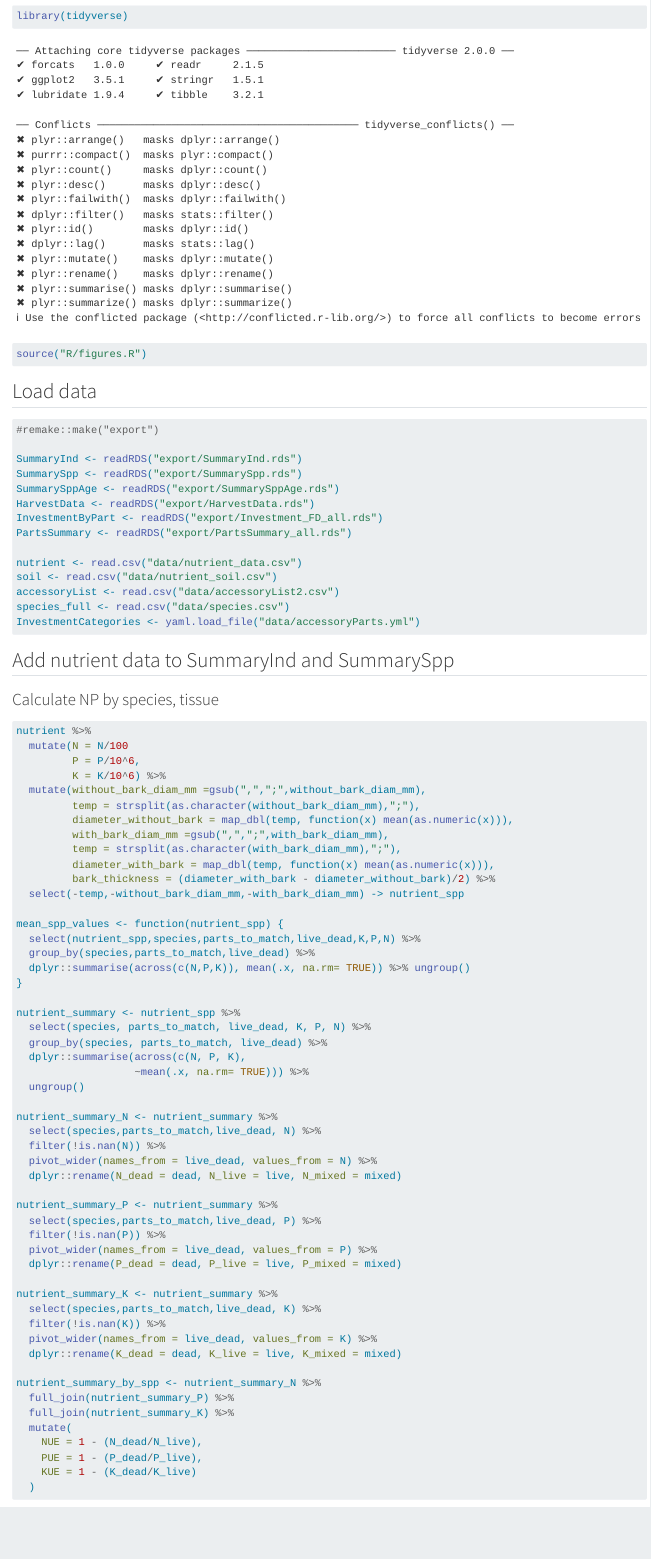
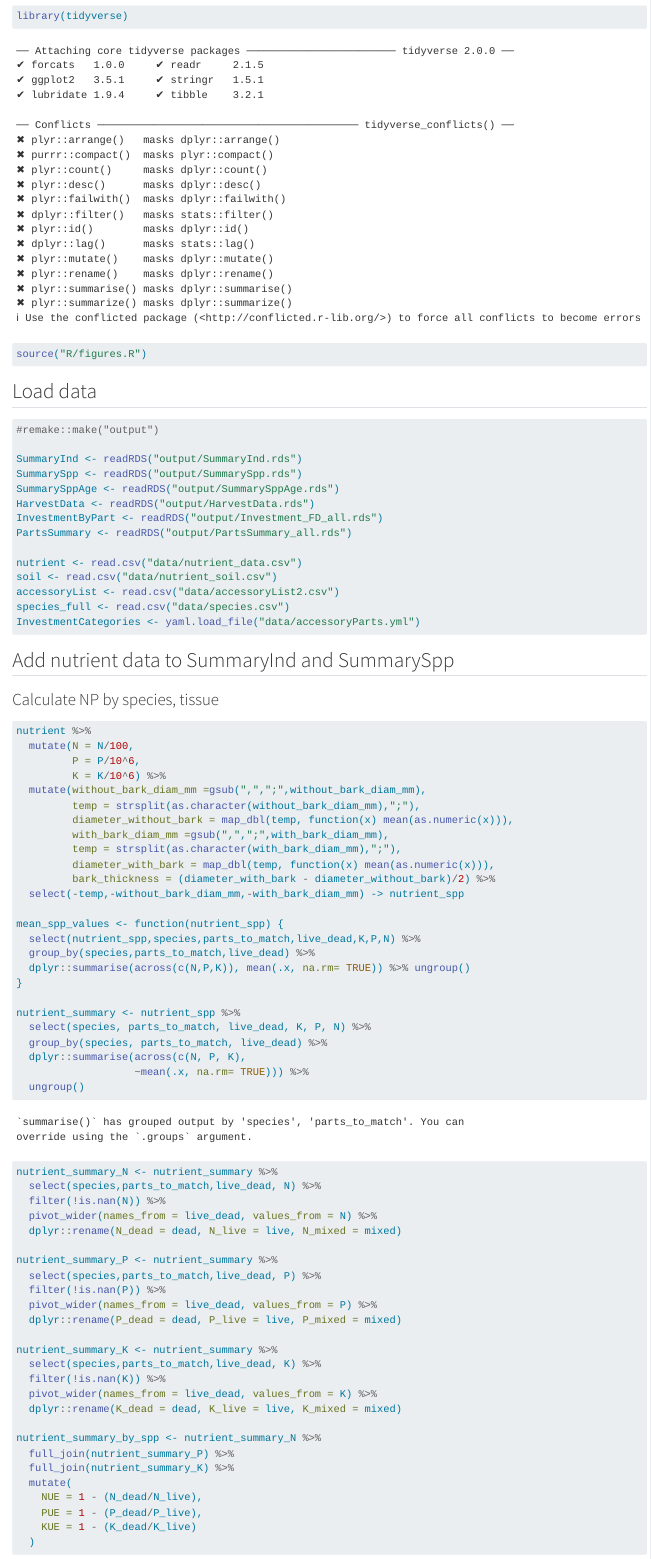
Before and after one commit to traitecoevo/reproductive_allocation_kuringgai, a Quarto document (ms/nutrients/nutrient_scripts_2024.06.11.qmd): the page in a window 1100 px wide, from 1140 px down. Rendered offline with R 4.5, knitr and Pandoc in place of Quarto, with nearby package versions; some code elsewhere in the file could not run offline; long lines of code are wrapped.

Commit message:
fix folder name

````diff
--- a/ms/nutrients/nutrient_scripts_2024.06.11.qmd
+++ b/ms/nutrients/nutrient_scripts_2024.06.11.qmd
@@ -25,14 +25,14 @@ source("R/figures.R")
 ## Load data
 
 ```{r}
-#remake::make("export")
+#remake::make("output")
 
-SummaryInd <- readRDS("export/SummaryInd.rds")
-SummarySpp <- readRDS("export/SummarySpp.rds")
-SummarySppAge <- readRDS("export/SummarySppAge.rds")
-HarvestData <- readRDS("export/HarvestData.rds")
-InvestmentByPart <- readRDS("export/Investment_FD_all.rds")
-PartsSummary <- readRDS("export/PartsSummary_all.rds")
+SummaryInd <- readRDS("output/SummaryInd.rds")
+SummarySpp <- readRDS("output/SummarySpp.rds")
+SummarySppAge <- readRDS("output/SummarySppAge.rds")
+HarvestData <- readRDS("output/HarvestData.rds")
+InvestmentByPart <- readRDS("output/Investment_FD_all.rds")
+PartsSummary <- readRDS("output/PartsSummary_all.rds")
 
 nutrient <- read.csv("data/nutrient_data.csv")
 soil <- read.csv("data/nutrient_soil.csv")
````
Also changed, not shown: ms/nutrients/nutrient_scripts_2024.06.11.qmd (2 more changed lines).
